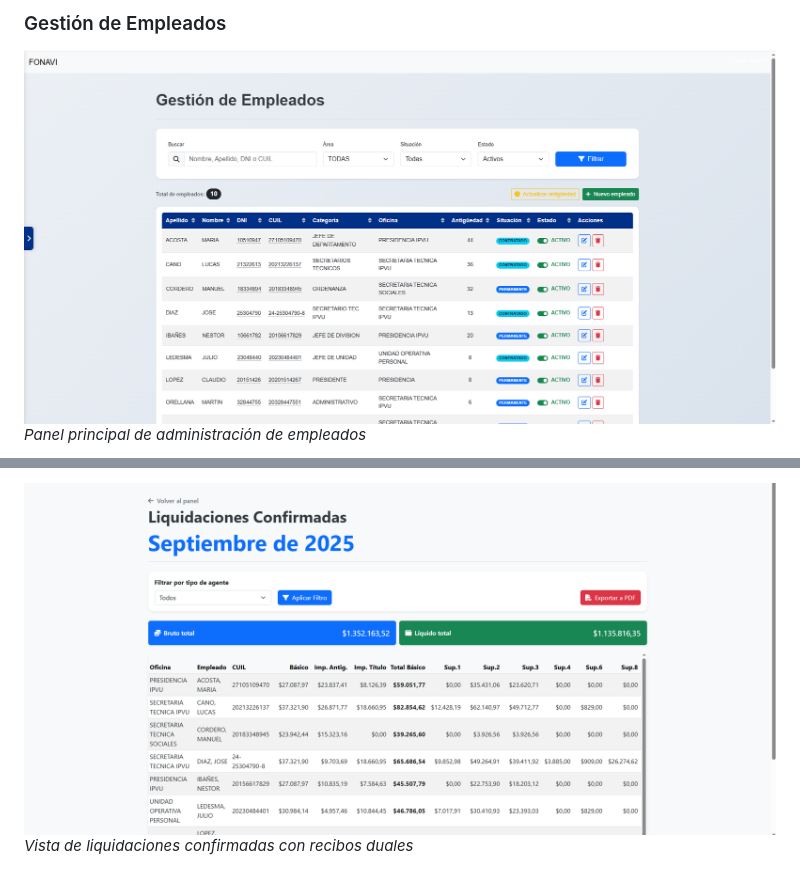
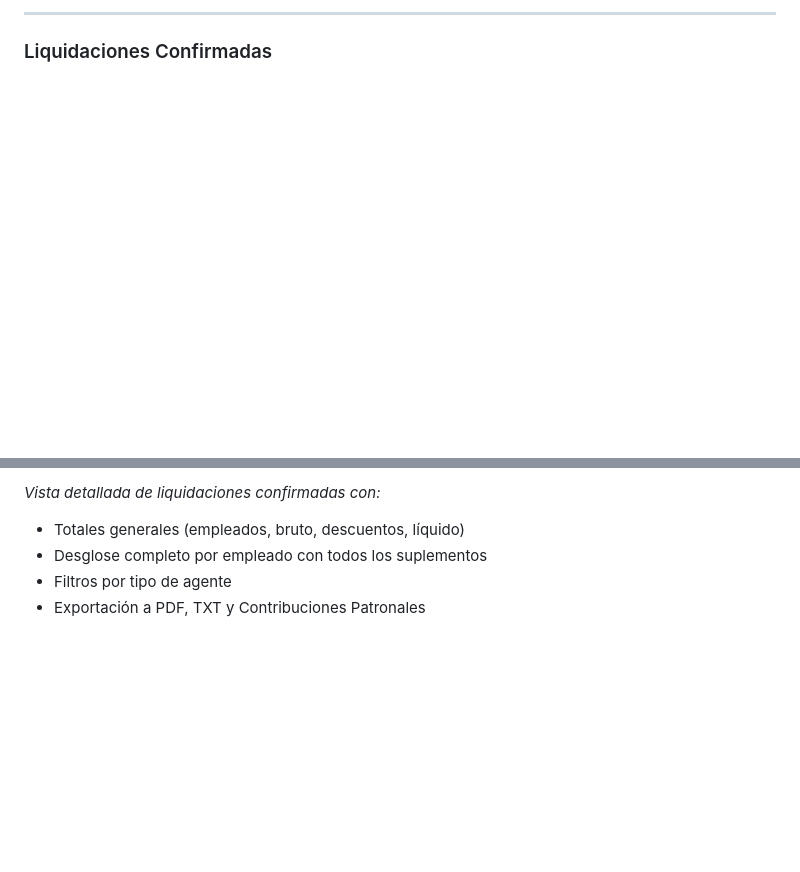
Before and after one commit to FernandoAVillarroel/fonavi_project, a Markdown page: README.md, 2 parts joined by grey strips. GitHub-like rendering; blank space fills up the shorter version.

```diff
--- a/README.md
+++ b/README.md
@@ -18,6 +18,5 @@
 
-### Gestión de Empleados
+---
 
-![Gestión de Empleados](https://github.com/FernandoAVillarroel/fonavi_project/blob/rama-admin-fernando/Screenshot_660.png?raw=true)
-*Panel principal de administración de empleados*
+### Liquidaciones Confirmadas
 
@@ -25,6 +24,9 @@
 
-![Liquidación Confirmada](https://github.com/FernandoAVillarroel/fonavi_project/blob/rama-admin-fernando/Screenshot_661.png?raw=true)
-*Vista de liquidaciones confirmadas con recibos duales*
+*Vista detallada de liquidaciones confirmadas con:*
+- Totales generales (empleados, bruto, descuentos, líquido)
+- Desglose completo por empleado con todos los suplementos
+- Filtros por tipo de agente
+- Exportación a PDF, TXT y Contribuciones Patronales
 
 ![Panel de Control](https://github.com/FernandoAVillarroel/fonavi_project/blob/5d6f43906d8aee8fcd161b9784105dd4052eea36/Screenshot_733.png)
 *Dashboard con indicadores y métricas del sistema*
```
Also changed, not shown: other parts of README.md (+4 -4 lines).
